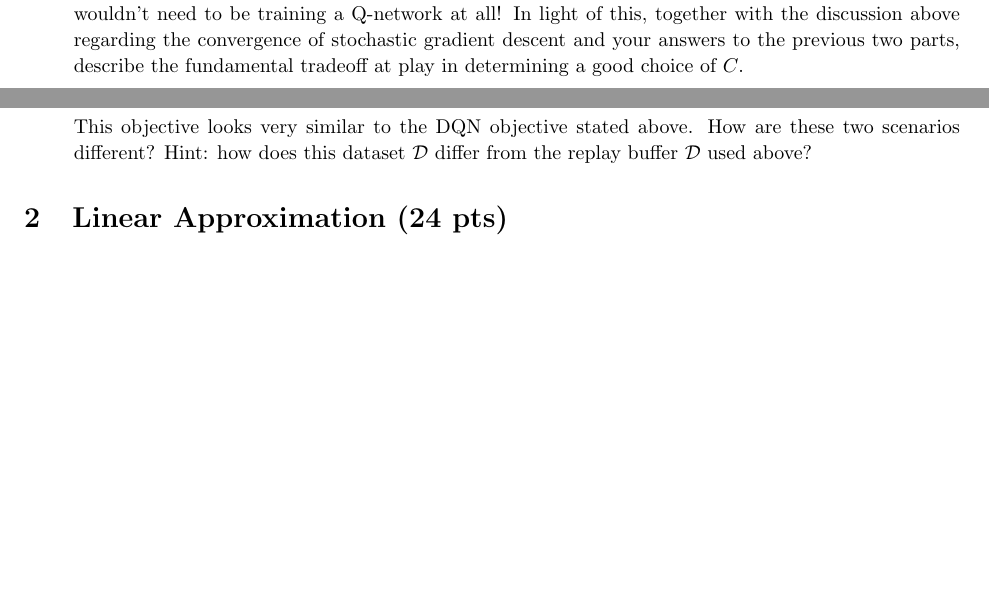
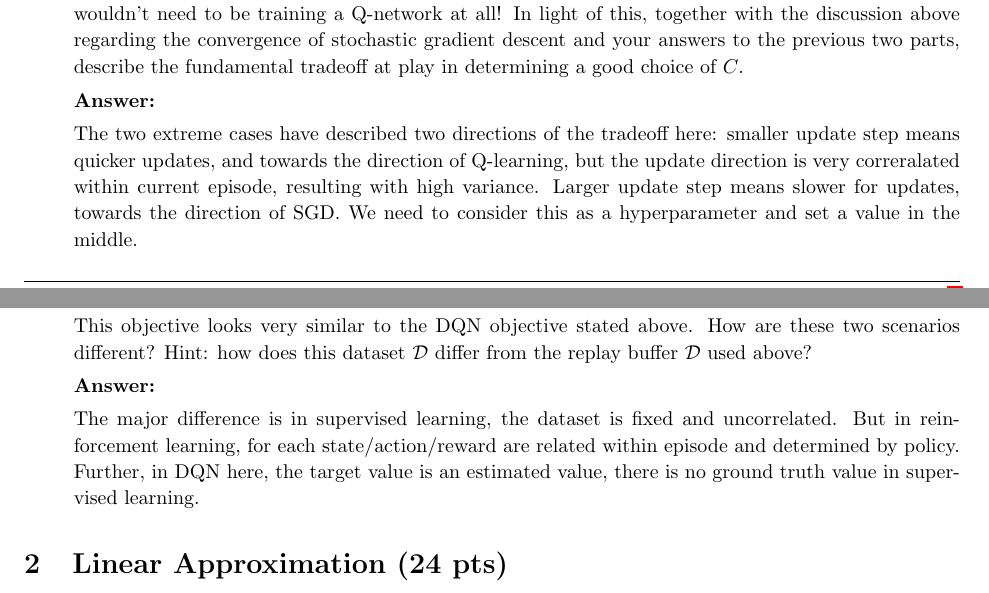
Before and after one commit to ksang/cs234-assignments, a LaTeX problem sheet (assignment2_written/handout/main.tex): two parts of pages 5 and 6 of 9, joined at a grey line, cut so that both start at the same text, the shorter picture padded with empty space. Compiled offline with pdfLaTeX.

Commit message:
a2q1 complete

```diff
--- a/assignment2_written/handout/main.tex
+++ b/assignment2_written/handout/main.tex
@@ -310,6 +310,10 @@ So updating above gradient is the form of $\mathbf{w} \leftarrow \mathbf{w} - \a
 
 \item (\textbf{written} 3 pts) An obvious downside to holding the target network fixed throughout training is that it depends on us knowing good weights for the target network \textit{a priori}; but if this was the case, we wouldn't need to be training a Q-network at all! In light of this, together with the discussion above regarding the convergence of stochastic gradient descent and your answers to the previous two parts, describe the fundamental tradeoff at play in determining a good choice of $C$.
 
+\textbf{Answer:}
+
+The two extreme cases have described two directions of the tradeoff here: smaller update step means quicker updates, and towards the direction of Q-learning, but the update direction is very correralated within current episode, resulting with high variance. Larger update step means slower for updates, towards the direction of SGD. We need to consider this as a hyperparameter and set a value in the middle.
+
 \item (\textbf{written}, 5 pts) In supervised learning, the goal is typically to minimize a predictive model's error on data sampled from some distribution.
 If we are solving a regression problem with a one-dimensional output, and we use mean-squared error to evaluate performance, the objective writes
 \[
@@ -319,6 +323,11 @@ where $\mathbf{x}$ is the input, $y$ is the output to be predicted from $\mathbf
 
 This objective looks very similar to the DQN objective stated above.
 How are these two scenarios different? Hint: how does this dataset $\mathcal{D}$ differ from the replay buffer $\mathcal{D}$ used above?
+
+\textbf{Answer:}
+
+The major difference is in supervised learning, the dataset is fixed and uncorrelated. But in reinforcement learning, for each state/action/reward are related within episode and determined by policy. Further, in DQN here, the target value is an estimated value, there is no ground truth value in supervised learning.
+
 \end{enumerate}
 
 
```
Also changed, not shown: assignment2_written/handout/main.pdf.
